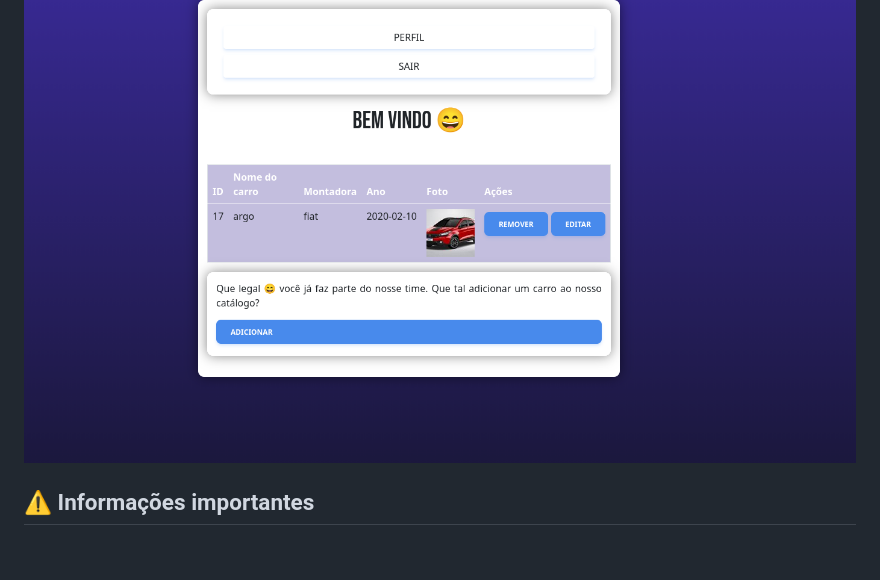
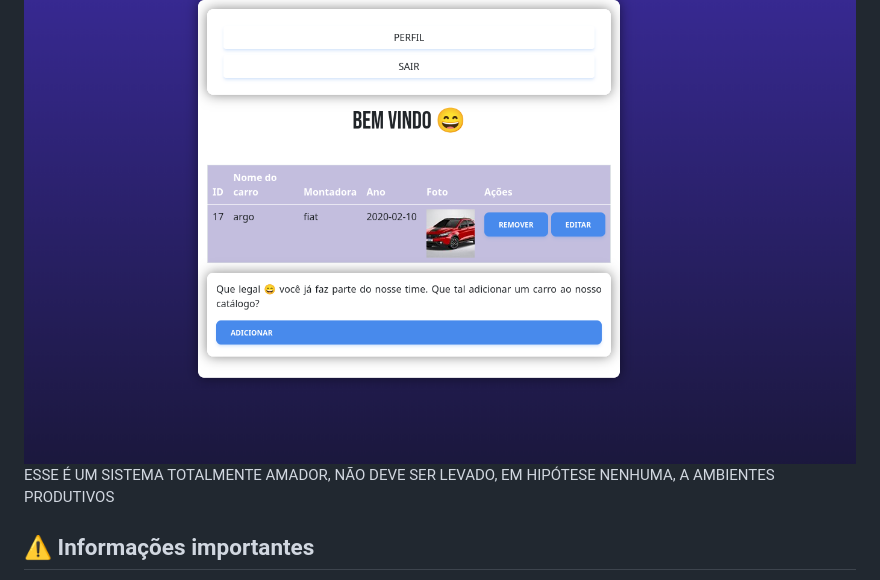
Before and after one commit to fernandotcordova/Gerenciador-de-automoveis, a Markdown page: readme.md, the part around the change. GitHub-like rendering; blank space fills up the shorter version.

Commit message:
Update README with project disclaimer and authors
Added a disclaimer about the amateur nature of the system and credits to the authors.

```diff
--- a/readme.md
+++ b/readme.md
@@ -1,6 +1,7 @@
 # 👨‍💻 Sistema de gerenciamento de automóveis
 
 <img src = "https://github.com/fernandotcordova/Gerenciador-de-automoveis/blob/main/imagens-aplicacao/tela-principal.png" alt = "Imagem da página principal da aplicação">
+<p>ESSE É UM SISTEMA TOTALMENTE AMADOR, NÃO DEVE SER LEVADO, EM HIPÓTESE NENHUMA, A AMBIENTES PRODUTIVOS</p>
 
 ## ⚠️ Informações importantes
 - Parte dos códigos construídos nesse projeto é de autoria do professor Roger Machado (professor do Instituto Federal) e de Gustavo Guanabara -- autor do código CSS construído nessa aplicação e disponibilizado no GitHub;
```
